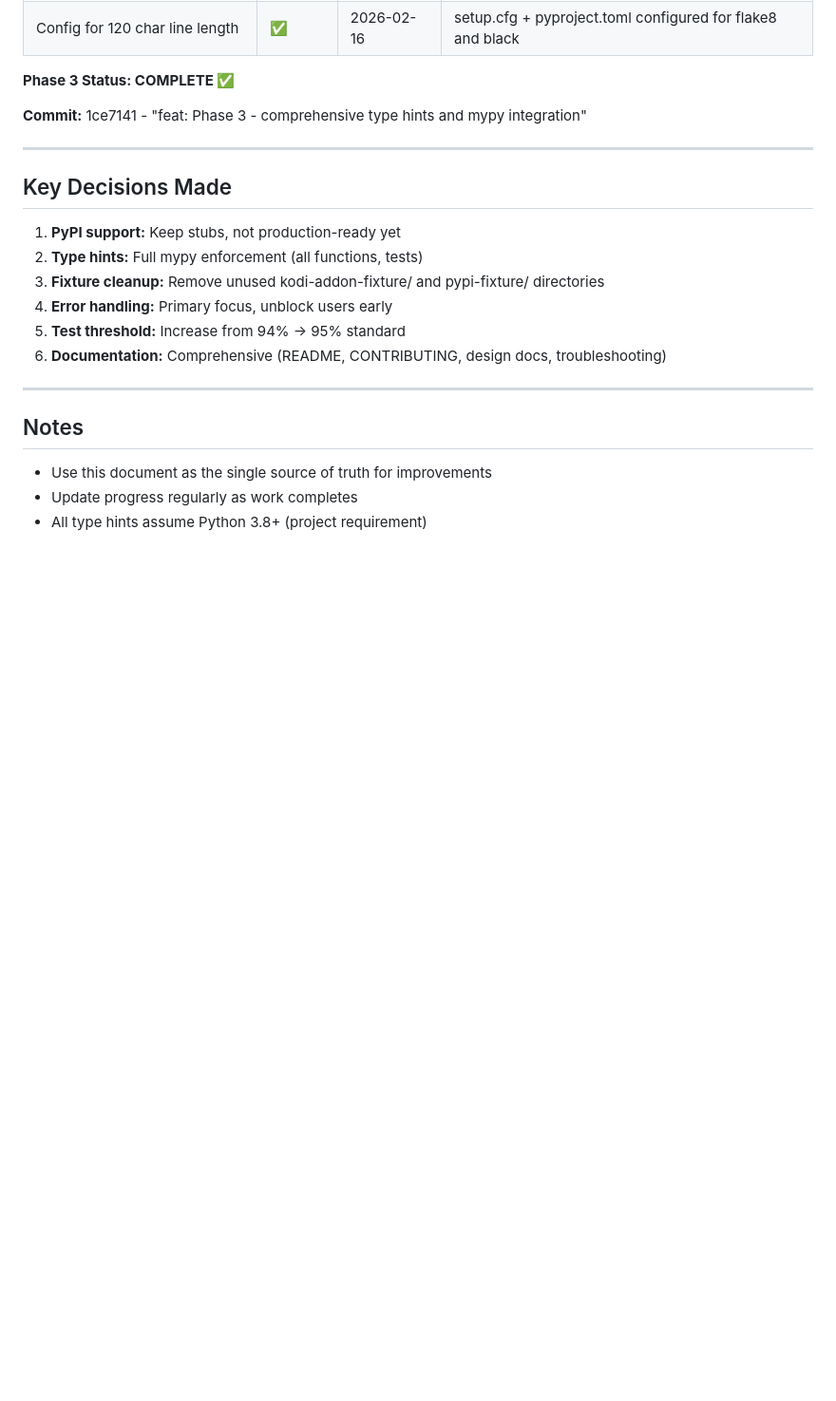
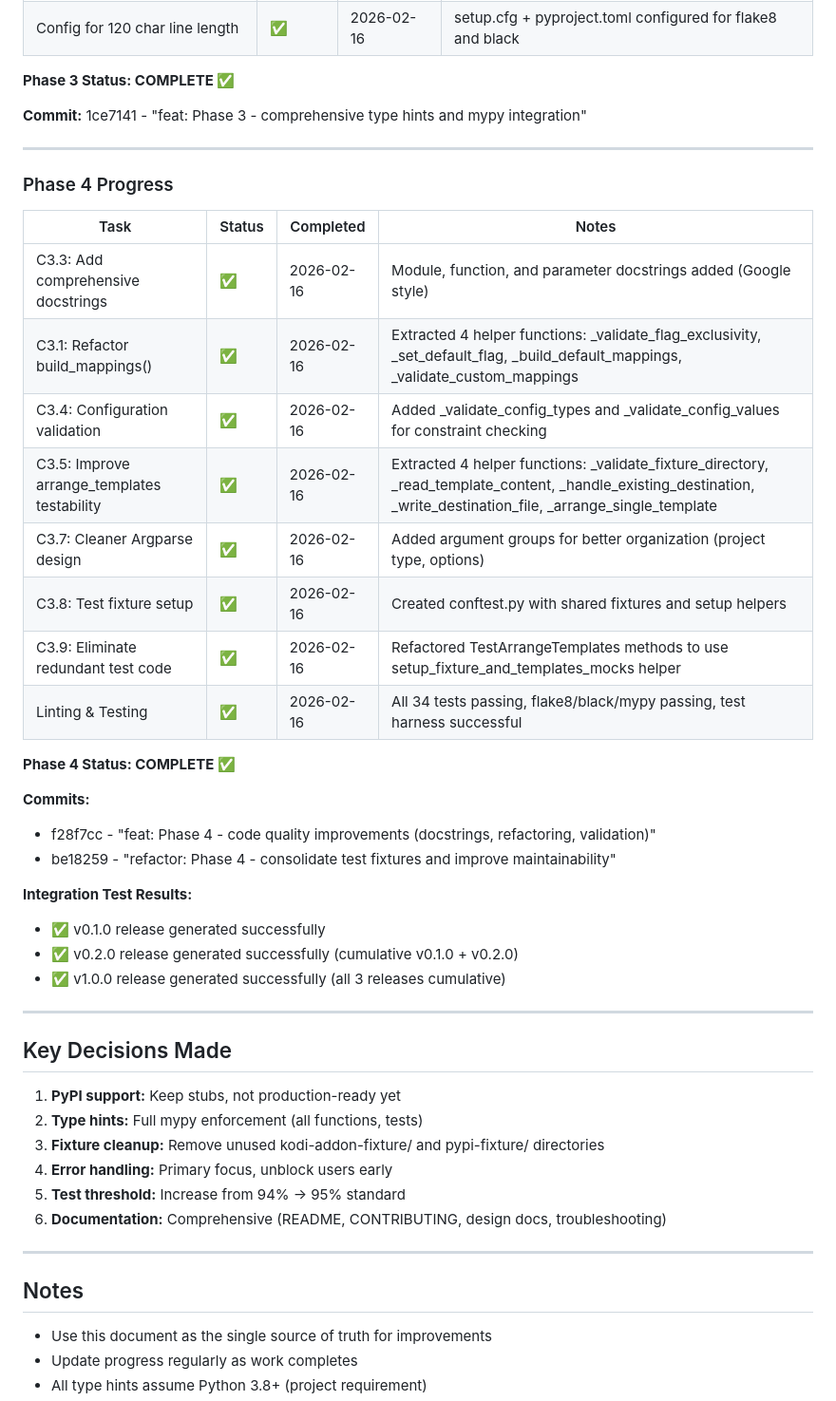
Before and after one commit to brianpatrickreavey/psr-templates, a Markdown page: AUDIT-FINDINGS.md, the part around the change. Shown at 95% size. GitHub-like rendering; blank space fills up the shorter version.

Commit message:
chore: mark Phase 4 as complete in AUDIT-FINDINGS.md

```diff
--- a/AUDIT-FINDINGS.md
+++ b/AUDIT-FINDINGS.md
@@ -299,6 +299,32 @@
 
 ---
 
+### Phase 4 Progress
+
+| Task | Status | Completed | Notes |
+|------|--------|-----------|-------|
+| C3.3: Add comprehensive docstrings | ✅ | 2026-02-16 | Module, function, and parameter docstrings added (Google style) |
+| C3.1: Refactor build_mappings() | ✅ | 2026-02-16 | Extracted 4 helper functions: _validate_flag_exclusivity, _set_default_flag, _build_default_mappings, _validate_custom_mappings |
+| C3.4: Configuration validation | ✅ | 2026-02-16 | Added _validate_config_types and _validate_config_values for constraint checking |
+| C3.5: Improve arrange_templates testability | ✅ | 2026-02-16 | Extracted 4 helper functions: _validate_fixture_directory, _read_template_content, _handle_existing_destination, _write_destination_file, _arrange_single_template |
+| C3.7: Cleaner Argparse design | ✅ | 2026-02-16 | Added argument groups for better organization (project type, options) |
+| C3.8: Test fixture setup | ✅ | 2026-02-16 | Created conftest.py with shared fixtures and setup helpers |
+| C3.9: Eliminate redundant test code | ✅ | 2026-02-16 | Refactored TestArrangeTemplates methods to use setup_fixture_and_templates_mocks helper |
+| Linting & Testing | ✅ | 2026-02-16 | All 34 tests passing, flake8/black/mypy passing, test harness successful |
+
+**Phase 4 Status: COMPLETE ✅**
+
+**Commits:**
+- f28f7cc - "feat: Phase 4 - code quality improvements (docstrings, refactoring, validation)"
+- be18259 - "refactor: Phase 4 - consolidate test fixtures and improve maintainability"
+
+**Integration Test Results:**
+- ✅ v0.1.0 release generated successfully
+- ✅ v0.2.0 release generated successfully (cumulative v0.1.0 + v0.2.0)
+- ✅ v1.0.0 release generated successfully (all 3 releases cumulative)
+
+---
+
 ## Key Decisions Made
 
 1. **PyPI support:** Keep stubs, not production-ready yet
```
